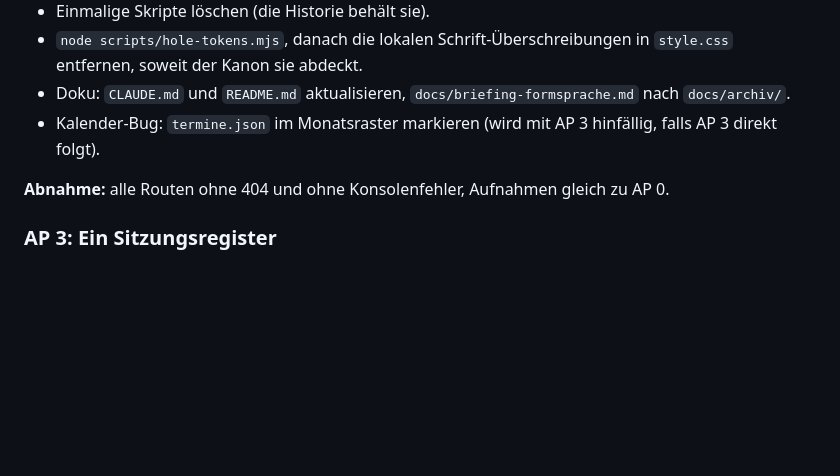
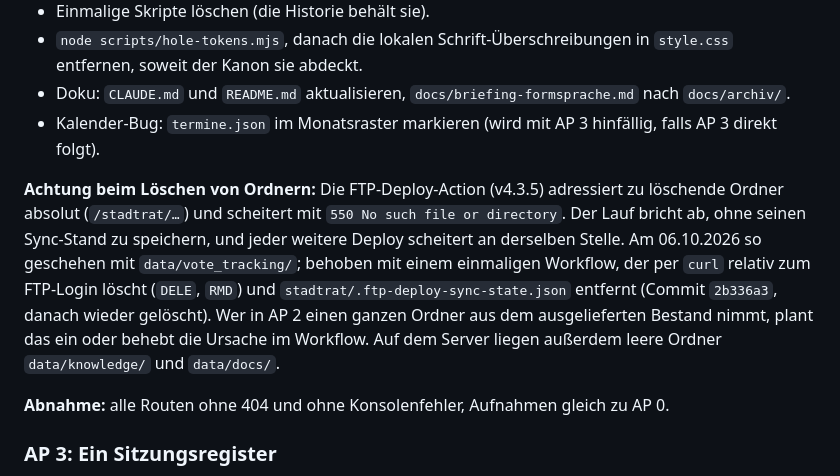
Before and after one commit to bagruber/council, a Markdown page: docs/briefing-refactoring.md, the part around the change. GitHub-like rendering; blank space fills up the shorter version.

Commit message:
Briefing: Fallstrick beim Loeschen von Ordnern im Deploy

```diff
--- a/docs/briefing-refactoring.md
+++ b/docs/briefing-refactoring.md
@@ -208,6 +208,16 @@ freigegeben; jedes Profil zeigt nur belegte Angaben.
 - Kalender-Bug: `termine.json` im Monatsraster markieren (wird mit AP 3 hinfällig, falls
   AP 3 direkt folgt).
 
+**Achtung beim Löschen von Ordnern:** Die FTP-Deploy-Action (v4.3.5) adressiert zu
+löschende Ordner absolut (`/stadtrat/…`) und scheitert mit `550 No such file or
+directory`. Der Lauf bricht ab, ohne seinen Sync-Stand zu speichern, und jeder weitere
+Deploy scheitert an derselben Stelle. Am 06.10.2026 so geschehen mit
+`data/vote_tracking/`; behoben mit einem einmaligen Workflow, der per `curl` relativ zum
+FTP-Login löscht (`DELE`, `RMD`) und `stadtrat/.ftp-deploy-sync-state.json` entfernt
+(Commit `2b336a3`, danach wieder gelöscht). Wer in AP 2 einen ganzen Ordner aus dem
+ausgelieferten Bestand nimmt, plant das ein oder behebt die Ursache im Workflow. Auf dem
+Server liegen außerdem leere Ordner `data/knowledge/` und `data/docs/`.
+
 **Abnahme:** alle Routen ohne 404 und ohne Konsolenfehler, Aufnahmen gleich zu AP 0.
 
 ### AP 3: Ein Sitzungsregister
```
